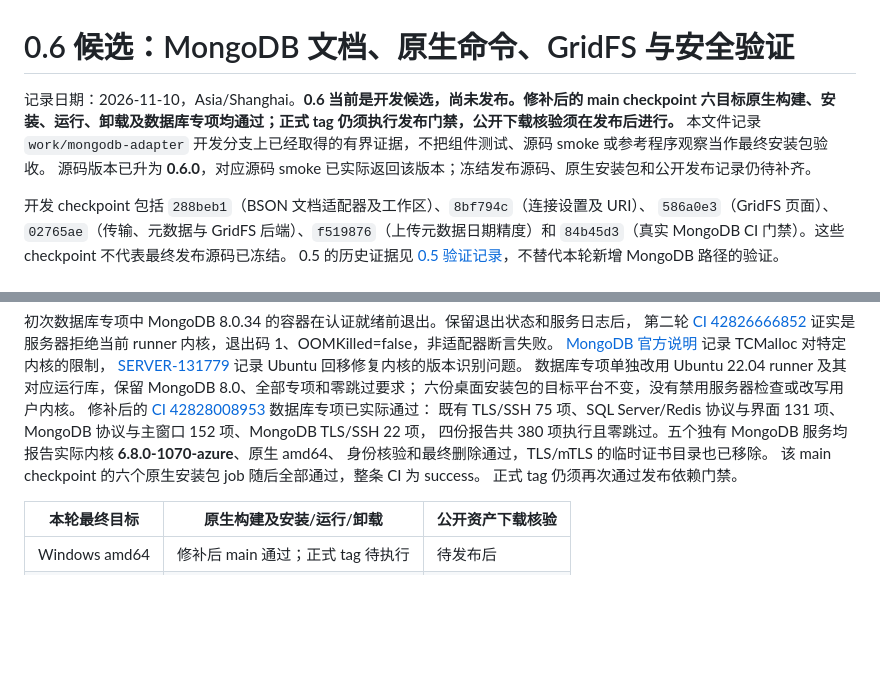
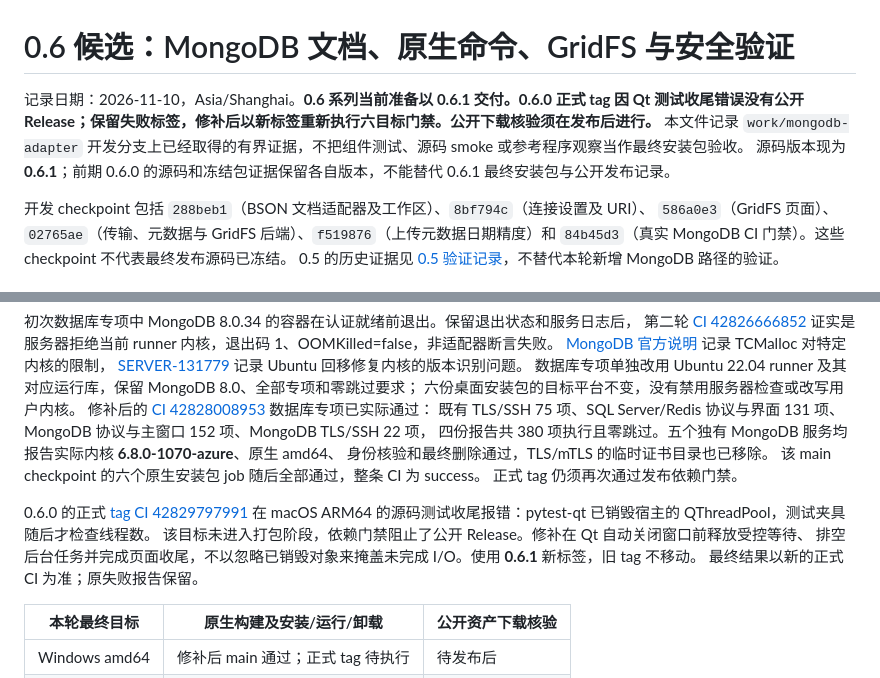
Before and after one commit to shubolab/opennavicat, a Markdown page: docs/validation-0.6.md, 2 parts joined by grey strips. Drawn GitHub-style; blank space fills up the shorter version.

```diff
--- a/docs/validation-0.6.md
+++ b/docs/validation-0.6.md
@@ -1,8 +1,8 @@
 # 0.6 候选：MongoDB 文档、原生命令、GridFS 与安全验证
 
-记录日期：2026-11-10，Asia/Shanghai。**0.6 当前是开发候选，尚未发布。修补后的 main checkpoint 六目标原生构建、安装、运行、卸载及数据库专项均通过；正式 tag 仍须执行发布门禁，公开下载核验须在发布后进行。**
+记录日期：2026-11-10，Asia/Shanghai。**0.6 系列当前准备以 0.6.1 交付。0.6.0 正式 tag 因 Qt 测试收尾错误没有公开 Release；保留失败标签，修补后以新标签重新执行六目标门禁。公开下载核验须在发布后进行。**
 本文件记录 `work/mongodb-adapter` 开发分支上已经取得的有界证据，不把组件测试、源码 smoke 或参考程序观察当作最终安装包验收。
-源码版本已升为 **0.6.0**，对应源码 smoke 已实际返回该版本；冻结发布源码、原生安装包和公开发布记录仍待补齐。
+源码版本现为 **0.6.1**；前期 0.6.0 的源码和冻结包证据保留各自版本，不能替代 0.6.1 最终安装包与公开发布记录。
 
 开发 checkpoint 包括 `288beb1`（BSON 文档适配器及工作区）、`8bf794c`（连接设置及 URI）、
 `586a0e3`（GridFS 页面）、`02765ae`（传输、元数据与 GridFS 后端）、`f519876`（上传元数据日期精度）和
@@ -180,6 +180,12 @@ Windows 753 passed、297 skipped；冻结程序的 MongoDB 适配器、BSON 原
 该 main checkpoint 的六个原生安装包 job 随后全部通过，整条 CI 为 success。
 正式 tag 仍须再次通过发布依赖门禁。
 
+0.6.0 的正式 [tag CI 42829797991](https://github.com/shubolab/opennavicat/actions/runs/42829797991)
+在 macOS ARM64 的源码测试收尾报错：pytest-qt 已销毁宿主的 QThreadPool，测试夹具随后才检查线程数。
+该目标未进入打包阶段，依赖门禁阻止了公开 Release。修补在 Qt 自动关闭窗口前释放受控等待、
+排空后台任务并完成页面收尾，不以忽略已销毁对象来掩盖未完成 I/O。使用 **0.6.1** 新标签，旧 tag 不移动。
+最终结果以新的正式 CI 为准；原失败报告保留。
+
 | 本轮最终目标 | 原生构建及安装/运行/卸载 | 公开资产下载核验 |
 | --- | --- | --- |
 | Windows amd64 | 修补后 main 通过；正式 tag 待执行 | 待发布后 |
```
Also changed, not shown: README.md (+1 -1 lines), docs/releases/v0.6.0.md (+2 -0 lines), docs/releases/v0.6.1.md (added, +26 -0 lines), docs/assets/opennavicat-demo.gif, 4 other files.
